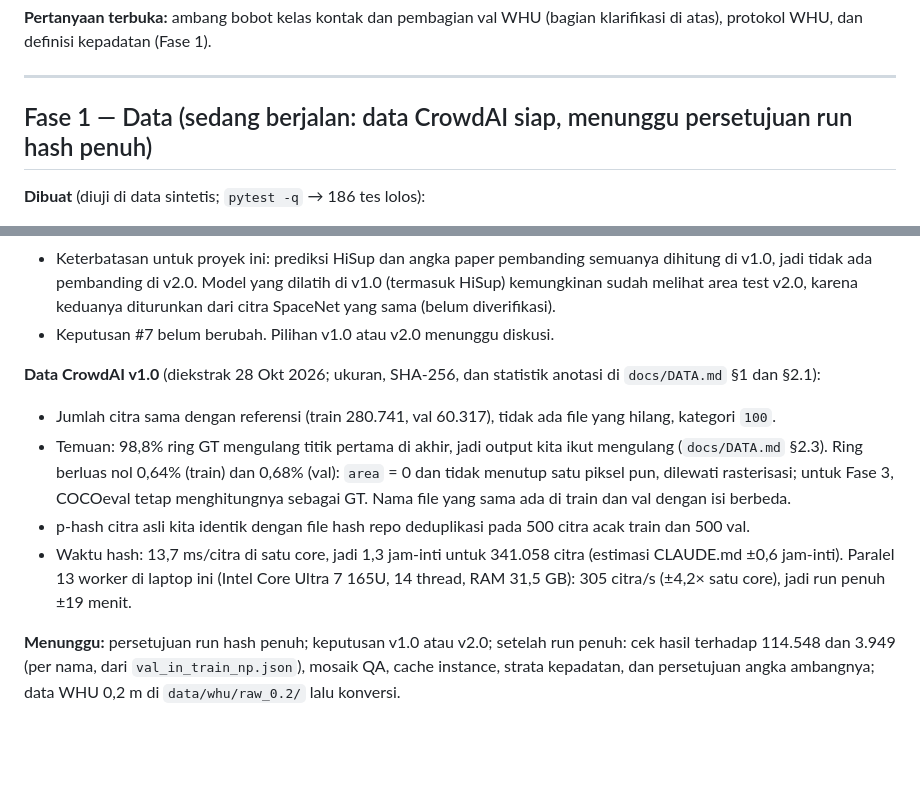
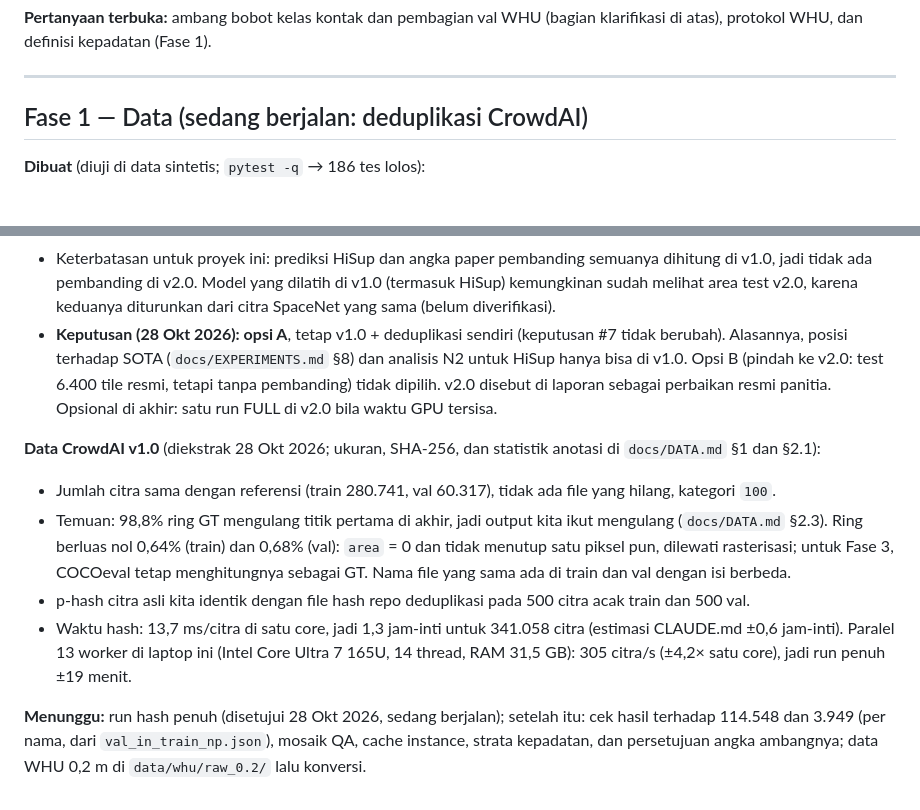
Before and after one commit to mahathirmuh/building-footprint-extraction, a Markdown page: docs/progress.md, 2 parts joined by grey strips. GitHub-like rendering; blank space fills up the shorter version.

```diff
--- a/docs/progress.md
+++ b/docs/progress.md
@@ -122,7 +122,7 @@ dan definisi kepadatan (Fase 1).
 
 ---
 
-## Fase 1 — Data (sedang berjalan: data CrowdAI siap, menunggu persetujuan run hash penuh)
+## Fase 1 — Data (sedang berjalan: deduplikasi CrowdAI)
 
 **Dibuat** (diuji di data sintetis; `pytest -q` → 186 tes lolos):
 - `src/densepoly/data/crowdai.py`: rasterisasi peta instance (urut luas menurun, identik dengan fixture), statistik
@@ -185,7 +185,10 @@ sesuai definisi `docs/METHOD.md` §3.2; celah 2 px tidak. `tests/test_contact.py
 - Keterbatasan untuk proyek ini: prediksi HiSup dan angka paper pembanding semuanya dihitung di v1.0, jadi tidak ada
   pembanding di v2.0. Model yang dilatih di v1.0 (termasuk HiSup) kemungkinan sudah melihat area test v2.0, karena
   keduanya diturunkan dari citra SpaceNet yang sama (belum diverifikasi).
-- Keputusan #7 belum berubah. Pilihan v1.0 atau v2.0 menunggu diskusi.
+- **Keputusan (28 Okt 2026): opsi A**, tetap v1.0 + deduplikasi sendiri (keputusan #7 tidak berubah). Alasannya,
+  posisi terhadap SOTA (`docs/EXPERIMENTS.md` §8) dan analisis N2 untuk HiSup hanya bisa di v1.0. Opsi B (pindah ke
+  v2.0: test 6.400 tile resmi, tetapi tanpa pembanding) tidak dipilih. v2.0 disebut di laporan sebagai perbaikan
+  resmi panitia. Opsional di akhir: satu run FULL di v2.0 bila waktu GPU tersisa.
 
 **Data CrowdAI v1.0** (diekstrak 28 Okt 2026; ukuran, SHA-256, dan statistik anotasi di `docs/DATA.md` §1 dan §2.1):
 - Jumlah citra sama dengan referensi (train 280.741, val 60.317), tidak ada file yang hilang, kategori `100`.
@@ -198,6 +201,6 @@ sesuai definisi `docs/METHOD.md` §3.2; celah 2 px tidak. `tests/test_contact.py
   Paralel 13 worker di laptop ini (Intel Core Ultra 7 165U, 14 thread, RAM 31,5 GB): 305 citra/s (±4,2× satu core),
   jadi run penuh ±19 menit.
 
-**Menunggu:** persetujuan run hash penuh; keputusan v1.0 atau v2.0; setelah run penuh: cek hasil terhadap 114.548
+**Menunggu:** run hash penuh (disetujui 28 Okt 2026, sedang berjalan); setelah itu: cek hasil terhadap 114.548
 dan 3.949 (per nama, dari `val_in_train_np.json`), mosaik QA, cache instance, strata kepadatan, dan persetujuan angka
 ambangnya; data WHU 0,2 m di `data/whu/raw_0.2/` lalu konversi.
```
Also changed, not shown: CLAUDE.md (+8 -4 lines), docs/DATA.md (+2 -2 lines).
